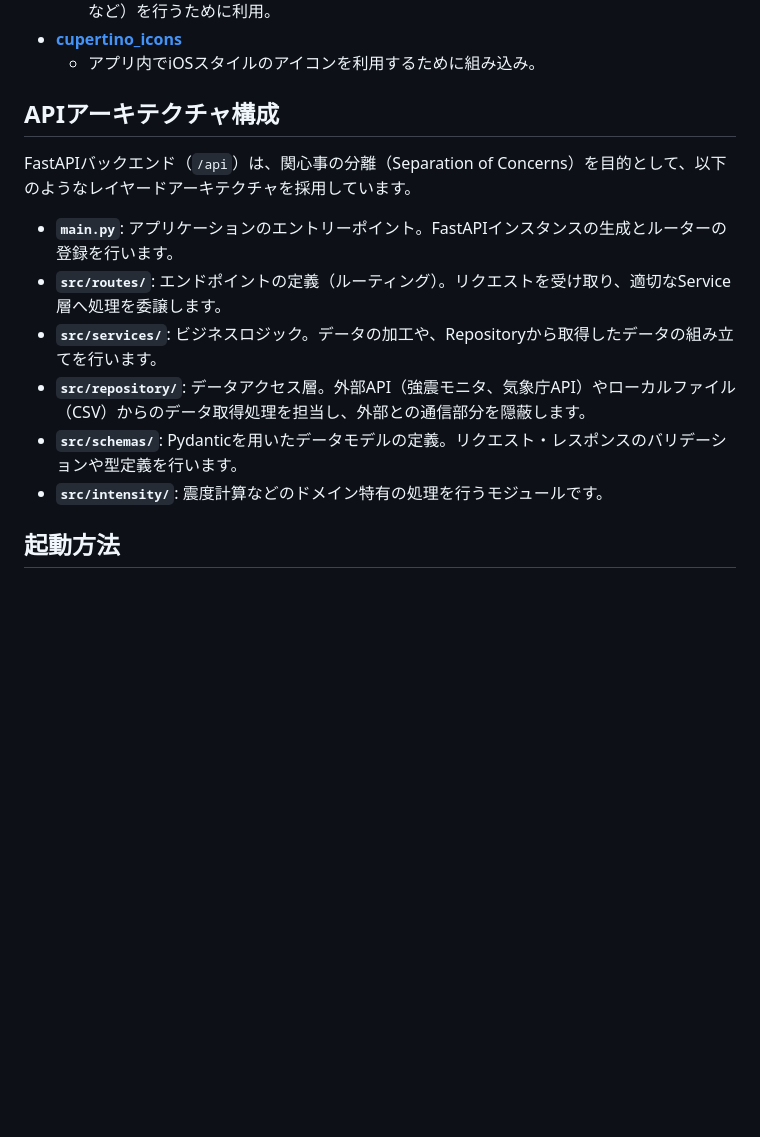
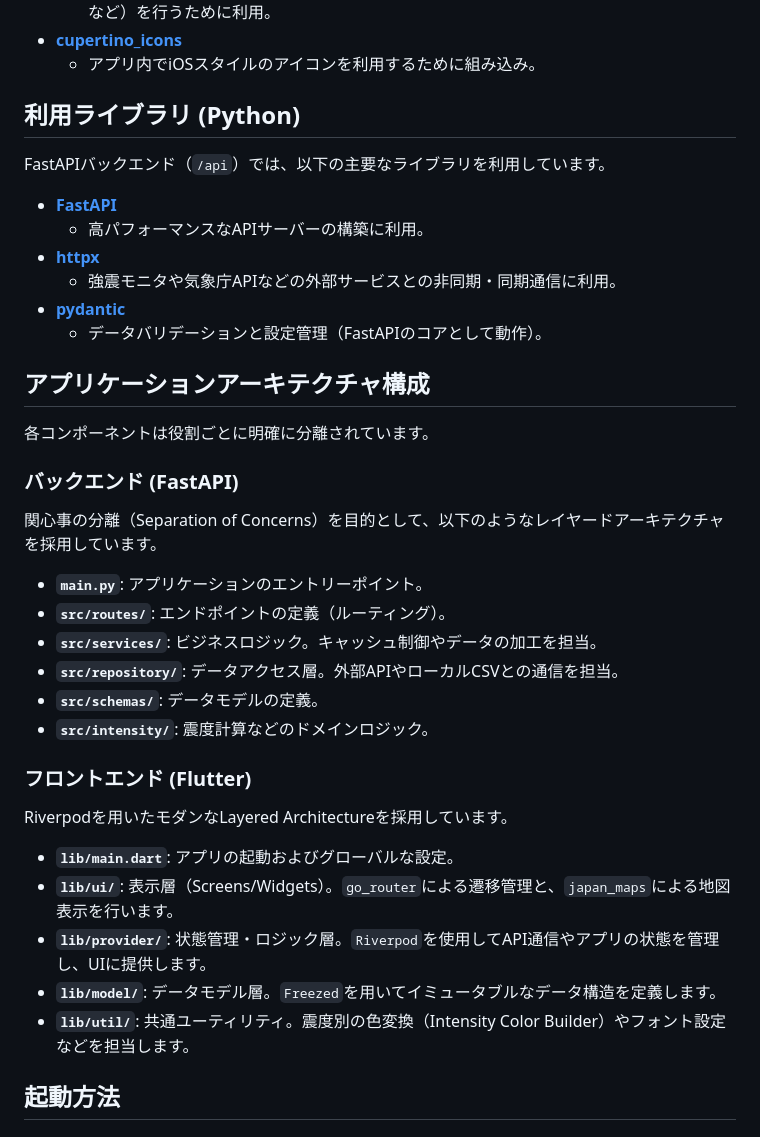
Before and after one commit to ironmax123/eq_rp, a Markdown page: README.md, the part around the change. Rendered like a GitHub page; blank space fills up the shorter version.

Commit message:
fix: readme

```diff
--- a/README.md
+++ b/README.md
@@ -51,16 +51,39 @@ Flutterアプリケーション(`/app`)では、以下の主要なパッケー
 - **[cupertino_icons](https://pub.dev/packages/cupertino_icons)**
   - アプリ内でiOSスタイルのアイコンを利用するために組み込み。
 
-## APIアーキテクチャ構成
+## 利用ライブラリ (Python)
 
-FastAPIバックエンド（`/api`）は、関心事の分離（Separation of Concerns）を目的として、以下のようなレイヤードアーキテクチャを採用しています。
+FastAPIバックエンド（`/api`）では、以下の主要なライブラリを利用しています。
 
-- **`main.py`**: アプリケーションのエントリーポイント。FastAPIインスタンスの生成とルーターの登録を行います。
-- **`src/routes/`**: エンドポイントの定義（ルーティング）。リクエストを受け取り、適切なService層へ処理を委譲します。
-- **`src/services/`**: ビジネスロジック。データの加工や、Repositoryから取得したデータの組み立てを行います。
-- **`src/repository/`**: データアクセス層。外部API（強震モニタ、気象庁API）やローカルファイル（CSV）からのデータ取得処理を担当し、外部との通信部分を隠蔽します。
-- **`src/schemas/`**: Pydanticを用いたデータモデルの定義。リクエスト・レスポンスのバリデーションや型定義を行います。
-- **`src/intensity/`**: 震度計算などのドメイン特有の処理を行うモジュールです。
+- **[FastAPI](https://fastapi.tiangolo.com/)**
+  - 高パフォーマンスなAPIサーバーの構築に利用。
+- **[httpx](https://www.python-httpx.org/)**
+  - 強震モニタや気象庁APIなどの外部サービスとの非同期・同期通信に利用。
+- **[pydantic](https://docs.pydantic.dev/)**
+  - データバリデーションと設定管理（FastAPIのコアとして動作）。
+
+## アプリケーションアーキテクチャ構成
+
+各コンポーネントは役割ごとに明確に分離されています。
+
+### バックエンド (FastAPI)
+関心事の分離（Separation of Concerns）を目的として、以下のようなレイヤードアーキテクチャを採用しています。
+
+- **`main.py`**: アプリケーションのエントリーポイント。
+- **`src/routes/`**: エンドポイントの定義（ルーティング）。
+- **`src/services/`**: ビジネスロジック。キャッシュ制御やデータの加工を担当。
+- **`src/repository/`**: データアクセス層。外部APIやローカルCSVとの通信を担当。
+- **`src/schemas/`**: データモデルの定義。
+- **`src/intensity/`**: 震度計算などのドメインロジック。
+
+### フロントエンド (Flutter)
+Riverpodを用いたモダンなLayered Architectureを採用しています。
+
+- **`lib/main.dart`**: アプリの起動およびグローバルな設定。
+- **`lib/ui/`**: 表示層（Screens/Widgets）。`go_router`による遷移管理と、`japan_maps`による地図表示を行います。
+- **`lib/provider/`**: 状態管理・ロジック層。`Riverpod`を使用してAPI通信やアプリの状態を管理し、UIに提供します。
+- **`lib/model/`**: データモデル層。`Freezed`を用いてイミュータブルなデータ構造を定義します。
+- **`lib/util/`**: 共通ユーティリティ。震度別の色変換（Intensity Color Builder）やフォント設定などを担当します。
 
 ## 起動方法
 
```
